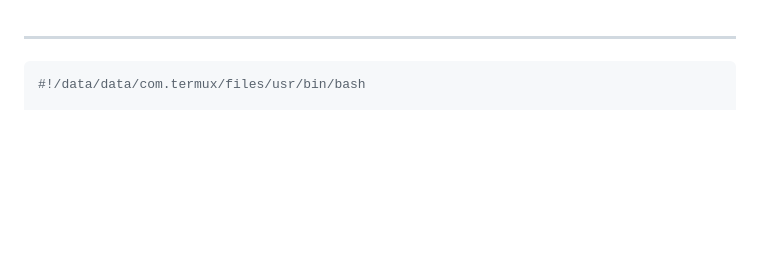
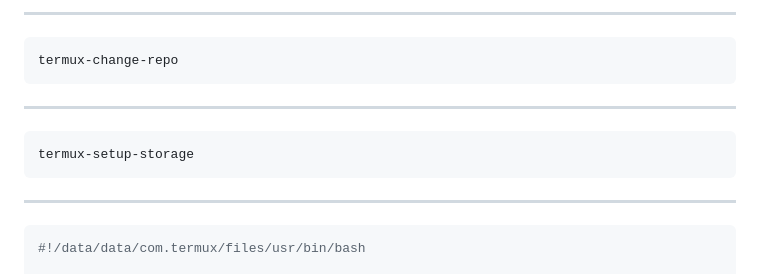
Before and after one commit to uzvarUA/uzvarUA, a Markdown page: README.md, the part around the change. GitHub-like rendering; blank space fills up the shorter version.

````diff
--- a/README.md
+++ b/README.md
@@ -1,3 +1,11 @@
+***
+```bash
+termux-change-repo
+```
+***
+```bash
+termux-setup-storage
+```
 ***
 ```bash
 #!/data/data/com.termux/files/usr/bin/bash
````
